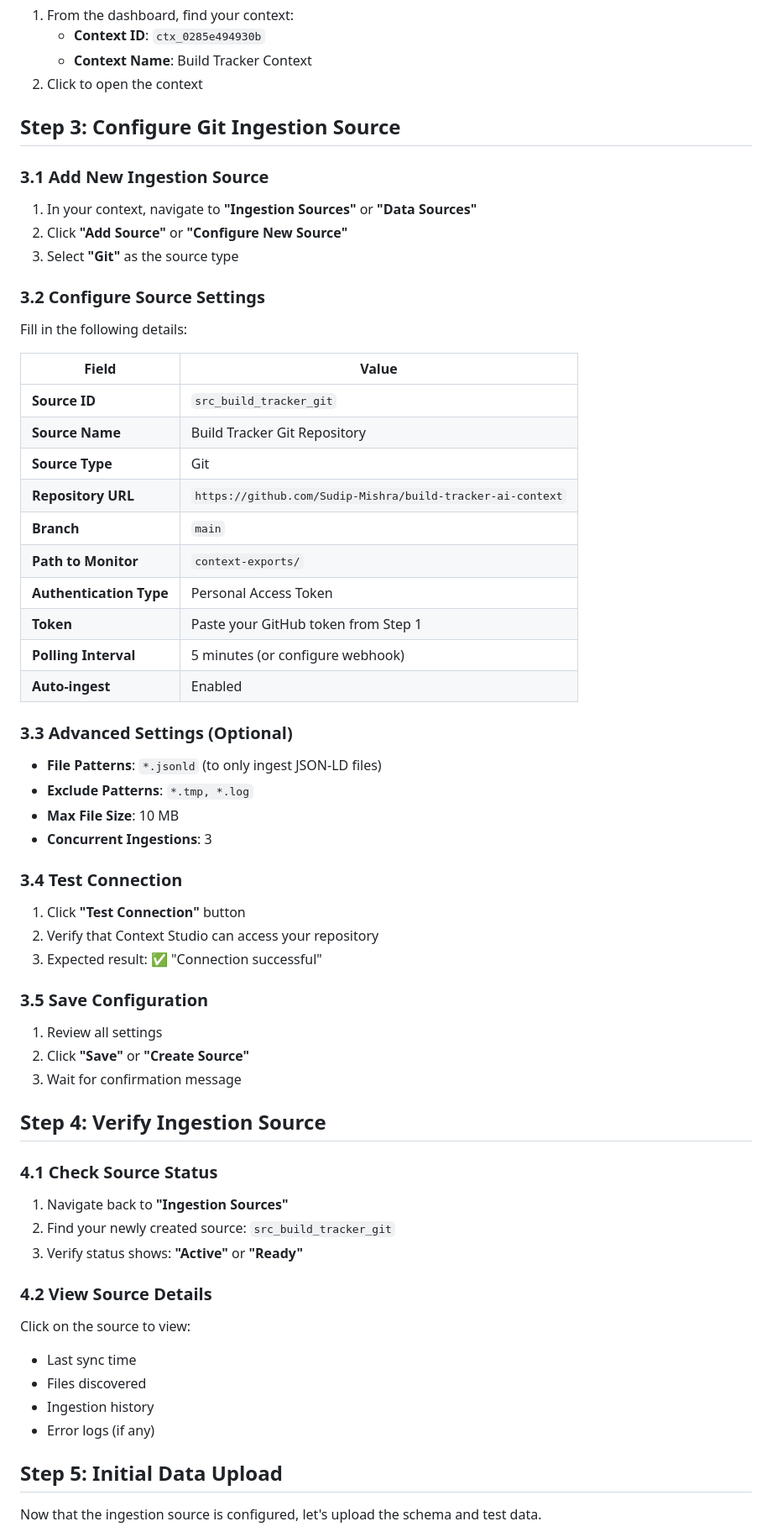
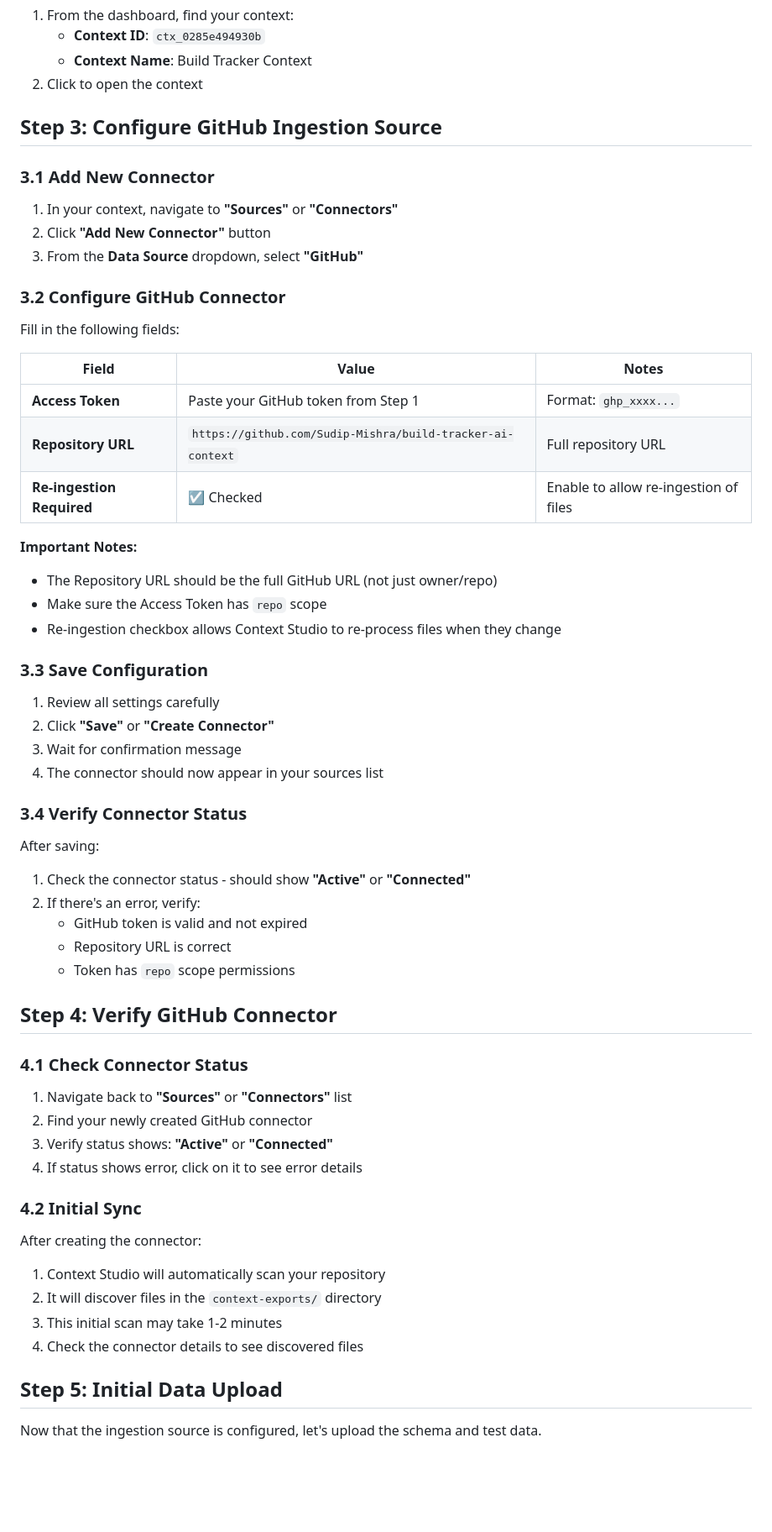
Before and after one commit to Sudip-Mishra/build-tracker-ai-context, a Markdown page: CONTEXT-STUDIO-SETUP.md, the part around one of its changes. Shown at 84% size. Drawn GitHub-style; blank space fills up the shorter version.

Commit message:
Update setup guide with actual Context Studio UI steps

```diff
--- a/CONTEXT-STUDIO-SETUP.md
+++ b/CONTEXT-STUDIO-SETUP.md
@@ -44,65 +44,61 @@ Store the token in a secure location (password manager recommended). You'll need
    - **Context Name**: Build Tracker Context
 2. Click to open the context
 
-## Step 3: Configure Git Ingestion Source
+## Step 3: Configure GitHub Ingestion Source
 
-### 3.1 Add New Ingestion Source
+### 3.1 Add New Connector
 
-1. In your context, navigate to **"Ingestion Sources"** or **"Data Sources"**
-2. Click **"Add Source"** or **"Configure New Source"**
-3. Select **"Git"** as the source type
+1. In your context, navigate to **"Sources"** or **"Connectors"**
+2. Click **"Add New Connector"** button
+3. From the **Data Source** dropdown, select **"GitHub"**
 
-### 3.2 Configure Source Settings
+### 3.2 Configure GitHub Connector
 
-Fill in the following details:
+Fill in the following fields:
 
-| Field | Value |
-|-------|-------|
-| **Source ID** | `src_build_tracker_git` |
-| **Source Name** | Build Tracker Git Repository |
-| **Source Type** | Git |
-| **Repository URL** | `https://github.com/Sudip-Mishra/build-tracker-ai-context` |
-| **Branch** | `main` |
-| **Path to Monitor** | `context-exports/` |
-| **Authentication Type** | Personal Access Token |
-| **Token** | Paste your GitHub token from Step 1 |
-| **Polling Interval** | 5 minutes (or configure webhook) |
-| **Auto-ingest** | Enabled |
+| Field | Value | Notes |
+|-------|-------|-------|
+| **Access Token** | Paste your GitHub token from Step 1 | Format: `ghp_xxxx...` |
+| **Repository URL** | `https://github.com/Sudip-Mishra/build-tracker-ai-context` | Full repository URL |
+| **Re-ingestion Required** | ☑️ Checked | Enable to allow re-ingestion of files |
 
-### 3.3 Advanced Settings (Optional)
+**Important Notes:**
+- The Repository URL should be the full GitHub URL (not just owner/repo)
+- Make sure the Access Token has `repo` scope
+- Re-ingestion checkbox allows Context Studio to re-process files when they change
 
-- **File Patterns**: `*.jsonld` (to only ingest JSON-LD files)
-- **Exclude Patterns**: `*.tmp, *.log`
-- **Max File Size**: 10 MB
-- **Concurrent Ingestions**: 3
+### 3.3 Save Configuration
 
-### 3.4 Test Connection
+1. Review all settings carefully
+2. Click **"Save"** or **"Create Connector"**
+3. Wait for confirmation message
+4. The connector should now appear in your sources list
 
-1. Click **"Test Connection"** button
-2. Verify that Context Studio can access your repository
-3. Expected result: ✅ "Connection successful"
+### 3.4 Verify Connector Status
 
-### 3.5 Save Configuration
+After saving:
+1. Check the connector status - should show **"Active"** or **"Connected"**
+2. If there's an error, verify:
+   - GitHub token is valid and not expired
+   - Repository URL is correct
+   - Token has `repo` scope permissions
 
-1. Review all settings
-2. Click **"Save"** or **"Create Source"**
-3. Wait for confirmation message
+## Step 4: Verify GitHub Connector
 
-## Step 4: Verify Ingestion Source
+### 4.1 Check Connector Status
 
-### 4.1 Check Source Status
+1. Navigate back to **"Sources"** or **"Connectors"** list
+2. Find your newly created GitHub connector
+3. Verify status shows: **"Active"** or **"Connected"**
+4. If status shows error, click on it to see error details
 
-1. Navigate back to **"Ingestion Sources"**
-2. Find your newly created source: `src_build_tracker_git`
-3. Verify status shows: **"Active"** or **"Ready"**
+### 4.2 Initial Sync
 
-### 4.2 View Source Details
-
-Click on the source to view:
-- Last sync time
-- Files discovered
-- Ingestion history
-- Error logs (if any)
+After creating the connector:
+1. Context Studio will automatically scan your repository
+2. It will discover files in the `context-exports/` directory
+3. This initial scan may take 1-2 minutes
+4. Check the connector details to see discovered files
 
 ## Step 5: Initial Data Upload
 
```
Also changed, not shown: other parts of CONTEXT-STUDIO-SETUP.md (+47 -16 lines), CONTEXT-STUDIO-QUICK-SETUP.md (added, +83 -0 lines).
